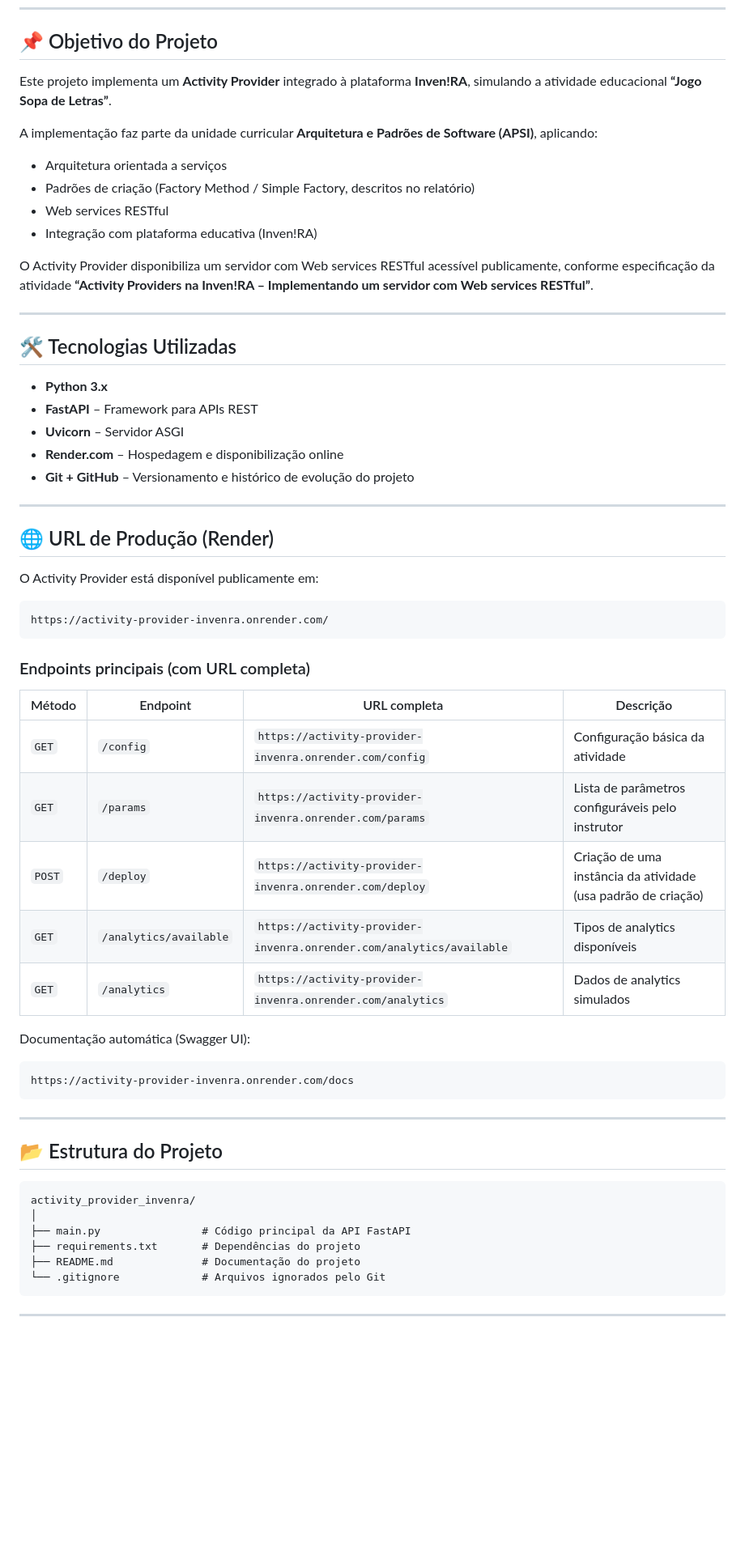
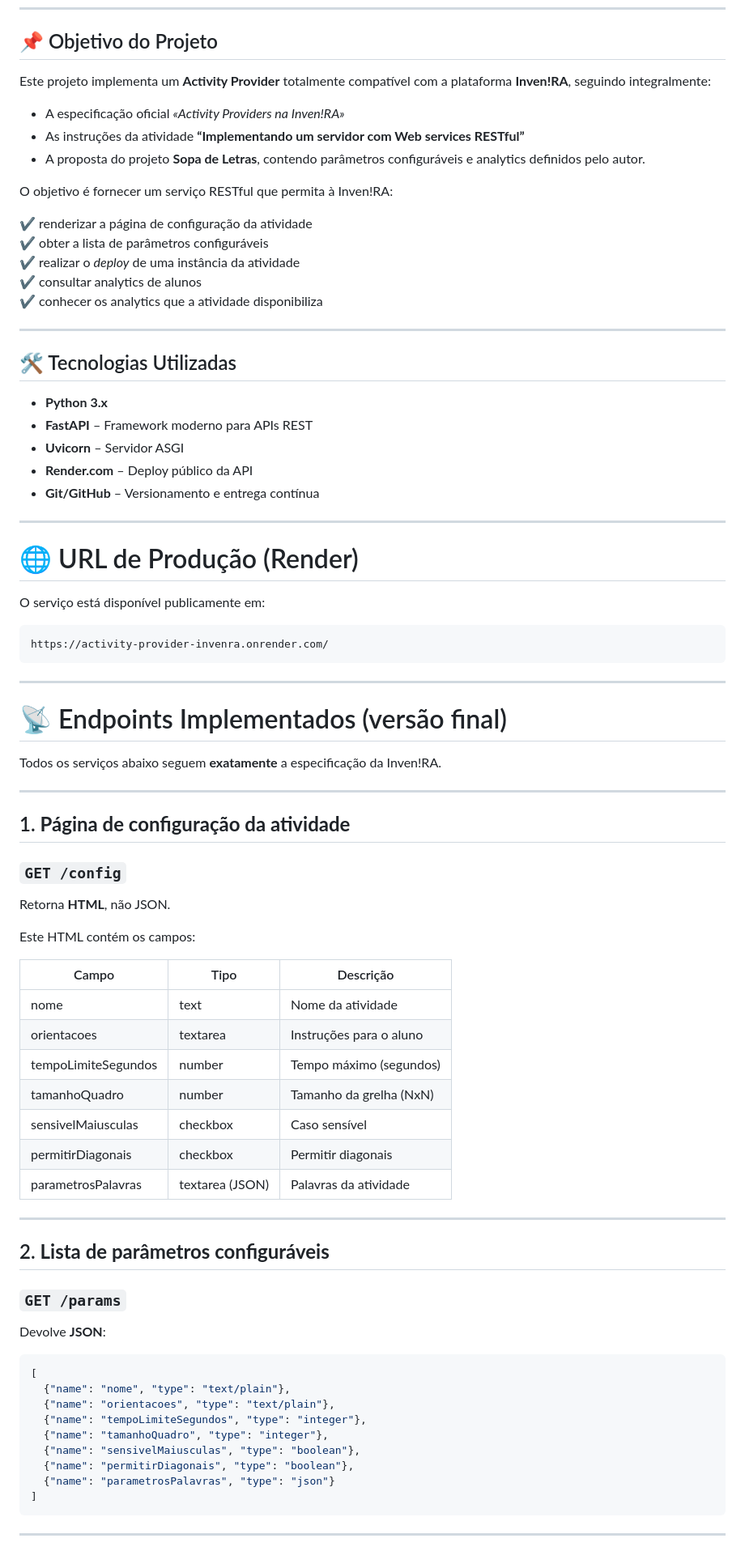
Before and after one commit to webersouzacba/activity_provider_invenra, a Markdown page: README.md, the part around one of its changes. Shown at 81% size. Drawn GitHub-style; blank space fills up the shorter version.

Commit message:
Ajustes README

````diff
--- a/README.md
+++ b/README.md
@@ -7,64 +7,82 @@
 
 ## 📌 Objetivo do Projeto
 
-Este projeto implementa um **Activity Provider** integrado à plataforma **Inven!RA**, simulando a atividade educacional **“Jogo Sopa de Letras”**.
+Este projeto implementa um **Activity Provider** totalmente compatível com a plataforma **Inven!RA**, seguindo integralmente:
 
-A implementação faz parte da unidade curricular **Arquitetura e Padrões de Software (APSI)**, aplicando:
+- A especificação oficial *«Activity Providers na Inven!RA»*
+- As instruções da atividade **“Implementando um servidor com Web services RESTful”**
+- A proposta do projeto **Sopa de Letras**, contendo parâmetros configuráveis e analytics definidos pelo autor.
 
-- Arquitetura orientada a serviços
-- Padrões de criação (Factory Method / Simple Factory, descritos no relatório)
-- Web services RESTful
-- Integração com plataforma educativa (Inven!RA)
+O objetivo é fornecer um serviço RESTful que permita à Inven!RA:
 
-O Activity Provider disponibiliza um servidor com Web services RESTful acessível publicamente, conforme especificação da atividade **“Activity Providers na Inven!RA – Implementando um servidor com Web services RESTful”**.
+✔ renderizar a página de configuração da atividade
+✔ obter a lista de parâmetros configuráveis
+✔ realizar o *deploy* de uma instância da atividade
+✔ consultar analytics de alunos
+✔ conhecer os analytics que a atividade disponibiliza
 
 ---
 
 ## 🛠 Tecnologias Utilizadas
 
 - **Python 3.x**
-- **FastAPI** – Framework para APIs REST
+- **FastAPI** – Framework moderno para APIs REST
 - **Uvicorn** – Servidor ASGI
-- **Render.com** – Hospedagem e disponibilização online
-- **Git + GitHub** – Versionamento e histórico de evolução do projeto
+- **Render.com** – Deploy público da API
+- **Git/GitHub** – Versionamento e entrega contínua
 
 ---
 
-## 🌐 URL de Produção (Render)
+# 🌐 URL de Produção (Render)
 
-O Activity Provider está disponível publicamente em:
+O serviço está disponível publicamente em:
 
-```text
+```
 https://activity-provider-invenra.onrender.com/
-```
-
-### Endpoints principais (com URL completa)
-
-| Método | Endpoint | URL completa | Descrição |
-|--------|----------|-------------|-----------|
-| `GET`  | `/config` | `https://activity-provider-invenra.onrender.com/config` | Configuração básica da atividade |
-| `GET`  | `/params` | `https://activity-provider-invenra.onrender.com/params` | Lista de parâmetros configuráveis pelo instrutor |
-| `POST` | `/deploy` | `https://activity-provider-invenra.onrender.com/deploy` | Criação de uma instância da atividade (usa padrão de criação) |
-| `GET`  | `/analytics/available` | `https://activity-provider-invenra.onrender.com/analytics/available` | Tipos de analytics disponíveis |
-| `GET`  | `/analytics` | `https://activity-provider-invenra.onrender.com/analytics` | Dados de analytics simulados |
-
-Documentação automática (Swagger UI):
-
-```text
-https://activity-provider-invenra.onrender.com/docs
 ```
 
 ---
 
-## 📂 Estrutura do Projeto
+# 📡 Endpoints Implementados (versão final)
 
-```text
-activity_provider_invenra/
-│
-├── main.py                # Código principal da API FastAPI
-├── requirements.txt       # Dependências do projeto
-├── README.md              # Documentação do projeto
-└── .gitignore             # Arquivos ignorados pelo Git
+Todos os serviços abaixo seguem **exatamente** a especificação da Inven!RA.
+
+---
+
+## 1. **Página de configuração da atividade**
+### `GET /config`
+
+Retorna **HTML**, não JSON.
+
+Este HTML contém os campos:
+
+| Campo | Tipo | Descrição |
+|-------|-------|-----------|
+| nome | text | Nome da atividade |
+| orientacoes | textarea | Instruções para o aluno |
+| tempoLimiteSegundos | number | Tempo máximo (segundos) |
+| tamanhoQuadro | number | Tamanho da grelha (NxN) |
+| sensivelMaiusculas | checkbox | Caso sensível |
+| permitirDiagonais | checkbox | Permitir diagonais |
+| parametrosPalavras | textarea (JSON) | Palavras da atividade |
+
+---
+
+## 2. **Lista de parâmetros configuráveis**
+### `GET /params`
+
+Devolve **JSON**:
+
+```json
+[
+  {"name": "nome", "type": "text/plain"},
+  {"name": "orientacoes", "type": "text/plain"},
+  {"name": "tempoLimiteSegundos", "type": "integer"},
+  {"name": "tamanhoQuadro", "type": "integer"},
+  {"name": "sensivelMaiusculas", "type": "boolean"},
+  {"name": "permitirDiagonais", "type": "boolean"},
+  {"name": "parametrosPalavras", "type": "json"}
+]
 ```
 
 ---
````
Also changed, not shown: other parts of README.md (+90 -111 lines).
